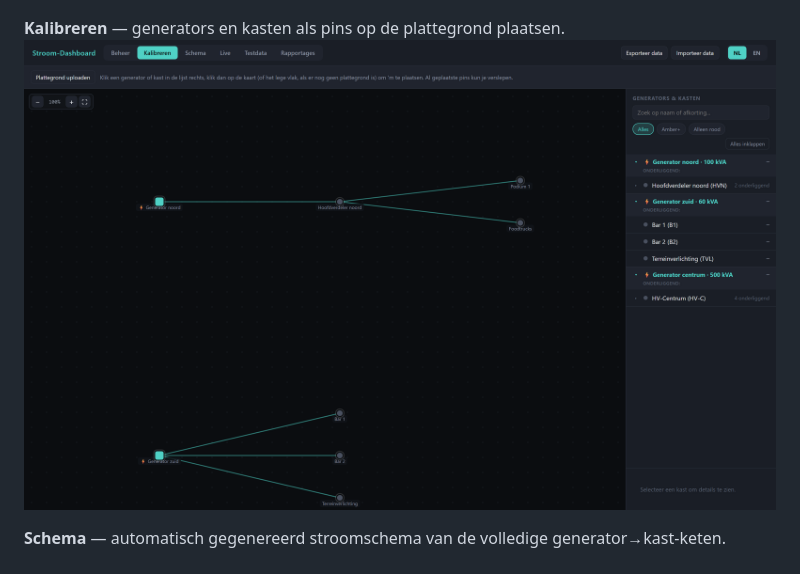
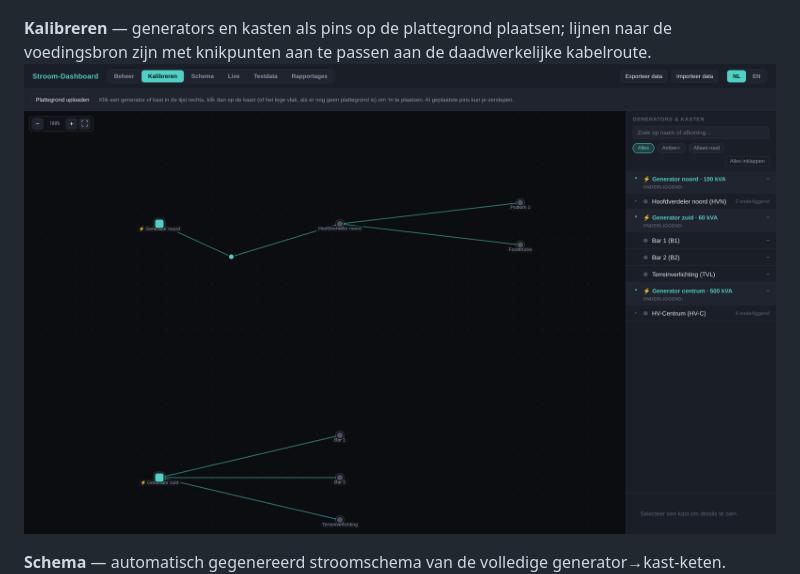
Before and after one commit to Tbizla/stroom-dashboard, a Markdown page: README.md, the part around the change. Drawn GitHub-style; pictures changed too: screenshots/02-kalibreren.png.

```diff
--- a/README.md
+++ b/README.md
@@ -9,7 +9,8 @@ en [roadmap.md](roadmap.md) (afgeronde en geplande versies, ideeën).
 **Beheer** — topologie invoeren: generators, kasten, koppelingen, systeeminstellingen.
 ![Beheer](screenshots/01-beheer.png)
 
-**Kalibreren** — generators en kasten als pins op de plattegrond plaatsen.
+**Kalibreren** — generators en kasten als pins op de plattegrond plaatsen; lijnen naar de
+voedingsbron zijn met knikpunten aan te passen aan de daadwerkelijke kabelroute.
 ![Kalibreren](screenshots/02-kalibreren.png)
 
 **Schema** — automatisch gegenereerd stroomschema van de volledige generator→kast-keten.
```
Also changed, not shown: event_dashboard.md (+9 -2 lines), roadmap_v3.md (+24 -16 lines), 8 other files.
